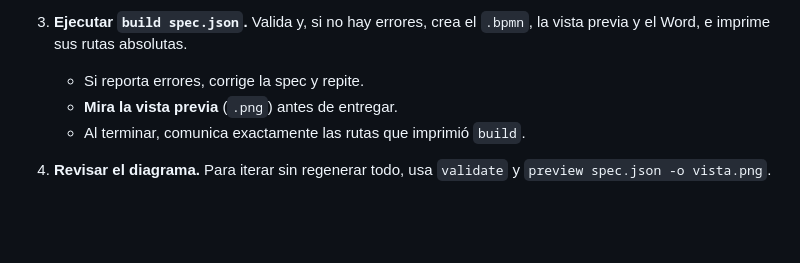
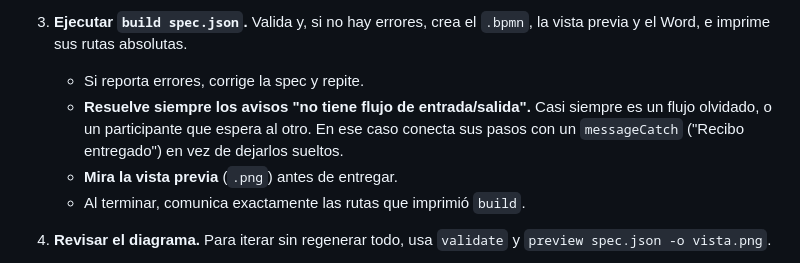
Before and after one commit to kennedy122112/bizagi-skill, a Markdown page: skills/bizagi/SKILL.md, the part around the change. Drawn GitHub-style; blank space fills up the shorter version.

Commit message:
SKILL: resolver siempre los avisos de nodos sin entrada o salida
Co-Authored-By: Claude Opus 5.5 <noreply@anthropic.com>

```diff
--- a/skills/bizagi/SKILL.md
+++ b/skills/bizagi/SKILL.md
@@ -42,6 +42,7 @@ Herramienta: `python scripts/bizagi_cli.py`, con la ruta relativa a la carpeta d
    - No uses rutas inventadas ni la carpeta de este skill.
 3. **Ejecutar `build spec.json`.** Valida y, si no hay errores, crea el `.bpmn`, la vista previa y el Word, e imprime sus rutas absolutas.
    - Si reporta errores, corrige la spec y repite.
+   - **Resuelve siempre los avisos "no tiene flujo de entrada/salida".** Casi siempre es un flujo olvidado, o un participante que espera al otro. En ese caso conecta sus pasos con un `messageCatch` ("Recibo entregado") en vez de dejarlos sueltos.
    - **Mira la vista previa** (`.png`) antes de entregar.
    - Al terminar, comunica exactamente las rutas que imprimió `build`.
 4. **Revisar el diagrama.** Para iterar sin regenerar todo, usa `validate` y `preview spec.json -o vista.png`.
```
